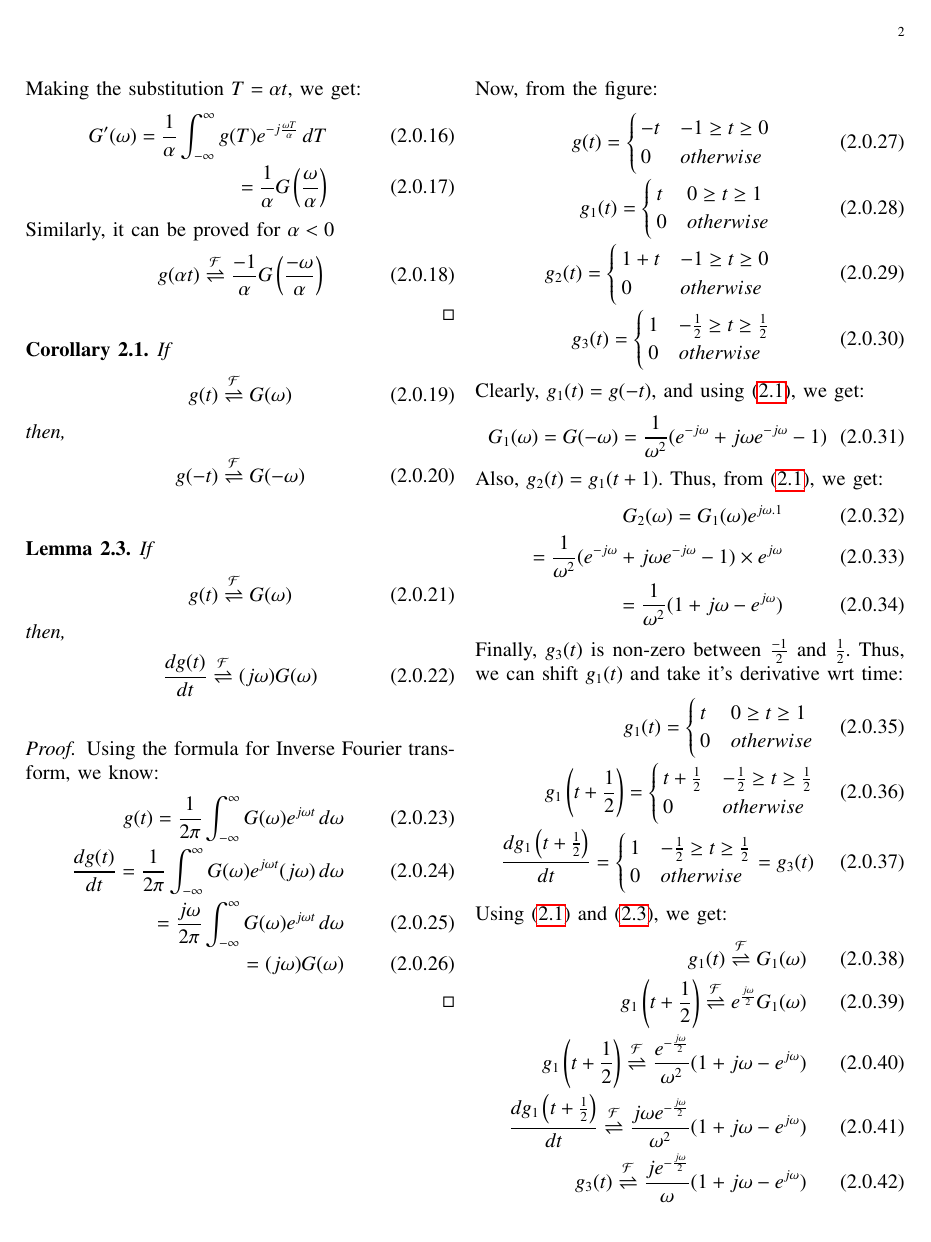
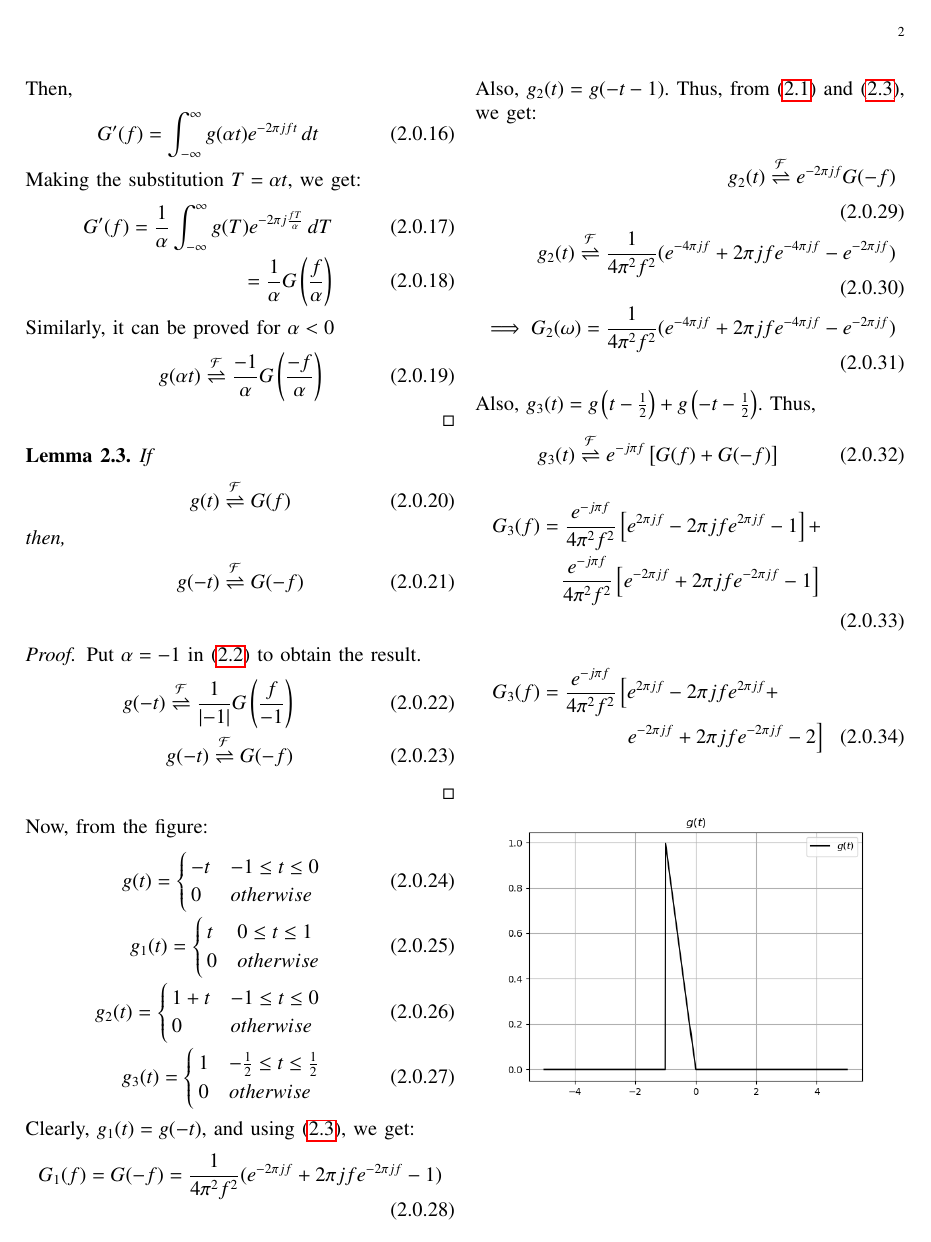
Before and after one commit to tanmaygoyal258/EE3900-Linear-Systems-and-Signal-processing, a LaTeX problem sheet (GateAssignment4/main.tex): page 2 of 2 before the commit and page 2 of 4 after it. Compiled offline with pdfLaTeX.

Commit message:
Update main.tex

```diff
--- a/GateAssignment4/main.tex
+++ b/GateAssignment4/main.tex
@@ -210,3 +215,4 @@ Let
 \end{align}
 Then,
 \begin{align}
+    G'(f) = \int_{-\infty}^\infty g(\alpha t) e^{-2\pi j ft} \,dt
@@ -214,99 +219,90 @@ Then,
 \end{align}
 Making the substitution $T = \alpha t$, we get:
 \begin{align}
-     G'(\omega) = \frac{1}{\alpha}\int_{-\infty}^\infty g(T) e^{-j \frac{\omega T}{\alpha}} \,dT\\
-     = \frac{1}{\alpha}G\brak{\frac{\omega}{\alpha}}
+     G'(f) = \frac{1}{\alpha}\int_{-\infty}^\infty g(T) e^{-2\pi j \frac{f T}{\alpha}} \,dT\\
+     = \frac{1}{\alpha}G\brak{\frac{f}{\alpha}}
 \end{align}
 Similarly, it can be proved for $\alpha < 0$
 \begin{align}
-    g(\alpha t) \fourier \frac{-1}{\alpha}G\brak{\frac{-\omega}{\alpha}}
+    g(\alpha t) \fourier \frac{-1}{\alpha}G\brak{\frac{-f}{\alpha}}
 \end{align}
 \end{proof}
-\begin{corollary}
+\begin{lemma}
 If
 \begin{align}
-    g(t) \fourier G(\omega)
+    g(t) \fourier G(f)
 \end{align}
 then,
 \begin{align}
-    g(- t) \fourier G(-\omega)
+    g(- t) \fourier G(-f)
 \end{align}
 \label{reverse}
-\end{corollary}
-\begin{lemma}
-If
-\begin{align}
-    g(t) \fourier G(\omega)
-\end{align}
-then,
-\begin{align}
-    \frac{d g(t)}{dt} \fourier (j\omega) G(\omega)
-\end{align}
-\label{diff}
 \end{lemma}
 \begin{proof}
-Using the formula for Inverse Fourier transform, we know:
+Put $\alpha = -1$ in \eqref{scale} to obtain the result.
 \begin{align}
-    g(t) = \frac{1}{2\pi}\int_{-\infty}^{\infty}G(\omega)e^{j\omega t} \,d\omega\\
-    \frac{d g(t)}{dt} = \frac{1}{2\pi}\int_{-\infty}^{\infty}G(\omega)e^{j\omega t} (j\omega) \,d\omega\\
-    = \frac{j\omega}{2\pi}\int_{-\infty}^{\infty}G(\omega)e^{j\omega t} \,d\omega\\
-     = (j\omega)G(\omega)
+    g(-t) \fourier \frac{1}{\abs{-1}}G\brak{\frac{f}{-1}}\\
+    g(-t) \fourier G(-f)
 \end{align}
 \end{proof}
+
 Now, from the figure:
 \begin{align}
     g(t) =
     \begin{cases}
-    -t & -1 \geq t \geq 0\\
+    -t & -1 \leq t \leq 0\\
     0 & otherwise
     \end{cases}\\
     g_1(t) =
     \begin{cases}
-    t & 0 \geq t \geq 1\\
+    t & 0 \leq t \leq 1\\
     0 & otherwise
     \end{cases}\\
     g_2(t) =
     \begin{cases}
-    1+t & -1 \geq t \geq 0\\
+    1+t & -1 \leq t \leq 0\\
     0 & otherwise
     \end{cases}\\
     g_3(t) =
     \begin{cases}
-    1 & -\frac{1}{2} \geq t \geq \frac{1}{2}\\
+    1 & -\frac{1}{2} \leq t \leq \frac{1}{2}\\
     0 & otherwise
     \end{cases}
 \end{align}
+
+
+
 Clearly, $g_1(t) = g(-t)$, and using \eqref{reverse}, we get:
 \begin{align}
-    G_1(\omega) = G(-\omega) = \frac{1}{\omega^2}(e^{-j\omega} + j\omega e^{-j\omega} - 1)
+    G_1(f) = G(-f) = \frac{1}{4\pi^2f^2}(e^{-2\pi jf} + 2\pi jf e^{-2\pi jf} - 1)
 \end{align}
-Also, $g_2(t) = g_1(t + 1)$. Thus, from \eqref{shift}, we get:
+
+
+Also, $g_2(t) = g(-t-1)$. Thus, from \eqref{shift} and \eqref{reverse}, we get:
+
 \begin{align}
-    G_2(\omega) = G_1(\omega)e^{j\omega.1} \\ =\frac{1}{\omega^2}(e^{-j\omega} + j\omega e^{-j\omega} - 1) \times e^{j\omega}\\
-    =\frac{1}{\omega^2}(1 + j\omega - e^{j\omega})
+   g_2(t) \fourier e^{-2\pi jf}G(-f) \\
+   g_2(t) \fourier \frac{1}{4\pi^2f^2}(e^{-4\pi jf} + 2\pi jf e^{-4\pi jf} - e^{-2\pi jf})\\
+   \implies G_2(\omega) = \frac{1}{4\pi^2f^2}(e^{-4\pi jf} + 2\pi jf e^{-4\pi jf} - e^{-2\pi jf})
 \end{align}
-Finally, $g_3(t)$ is non-zero between $\frac{-1}{2}$ and $\frac{1}{2}$. Thus, we can shift $g_1(t)$ and take it's derivative wrt time:
+
+
+
+
+Also, $g_3(t) = g\brak{t - \frac{1}{2}} + g\brak{-t - \frac{1}{2}}$. Thus,
 \begin{align}
-    g_1(t) =
-    \begin{cases}
-    t & 0 \geq t \geq 1\\
-    0 & otherwise
-    \end{cases}\\
-    g_1\brak{t + \frac{1}{2}} =
-    \begin{cases}
-    t + \frac{1}{2} & -\frac{1}{2} \geq t \geq \frac{1}{2}\\
-    0 & otherwise
-    \end{cases}\\
-    \frac{dg_1\brak{t + \frac{1}{2}}}{dt} =
-    \begin{cases}
-    1 & -\frac{1}{2} \geq t \geq \frac{1}{2}\\
-    0 & otherwise
-    \end{cases} = g_3(t)
-\end{align}
-Using \eqref{shift} and \eqref{diff}, we get:
-\begin{align}
-    g_1(t) \fourier G_1(\omega)\\
-    g_1\brak{t + \frac{1}{2}}\fourier e^{\frac{j\omega}{2}}G_1(\omega) \\g_1\brak{t + \frac{1}{2}}\fourier\frac{e^{-\frac{j\omega}{2}}}{\omega^2}(1 + j\omega  - e^{j\omega})\\
-    \frac{dg_1\brak{t + \frac{1}{2}}}{dt} \fourier \frac{j\omega e^{-\frac{j\omega}{2}}}{\omega^2}(1 + j\omega  - e^{j\omega})\\
-    g_3(t) \fourier \frac{j e^{-\frac{j\omega}{2}}}{\omega}(1 + j\omega  - e^{j\omega})
-\end{align}
+    g_3(t) \fourier e^{-j\pi f}\sbrak{G(f) + G(-f)}
+    \end{align}
+    \begin{multline}
+    G_3(f)= \frac{e^{-j\pi f}}{4\pi^2f^2}\sbrak{e^{2\pi jf} - 2\pi jfe^{2\pi jf} - 1} + \\
+    \frac{e^{-j\pi f}}{4\pi^2f^2}\sbrak{ e^{-2\pi jf} + 2\pi jfe^{-2\pi jf} -1}\\
+    \end{multline}
+    \begin{multline}
+        G_3(f) = \frac{e^{-j\pi f}}{4\pi^2f^2} \left[e^{2\pi jf} - 2\pi jfe^{2\pi jf}+\right. \\
+        \left. e^{-2\pi jf} + 2\pi jfe^{-2\pi jf} -2 \right]
+    \end{multline}
+
+\begin{figure}[!ht]
+\centering
+ \includegraphics[width=\columnwidth]{graphs/g.png}
+\end{figure}
```
Also changed, not shown: GateAssignment4/main.tex (72 more changed lines).
